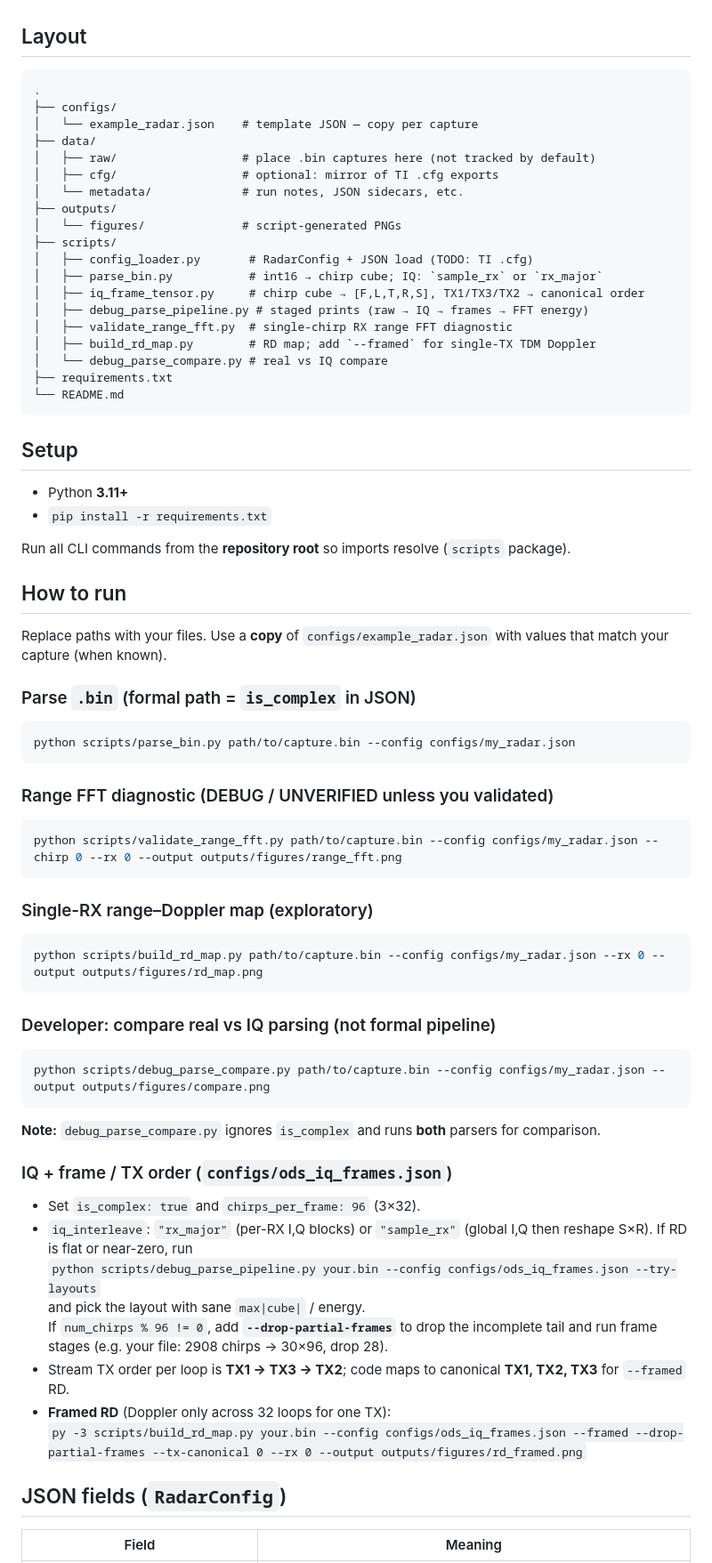
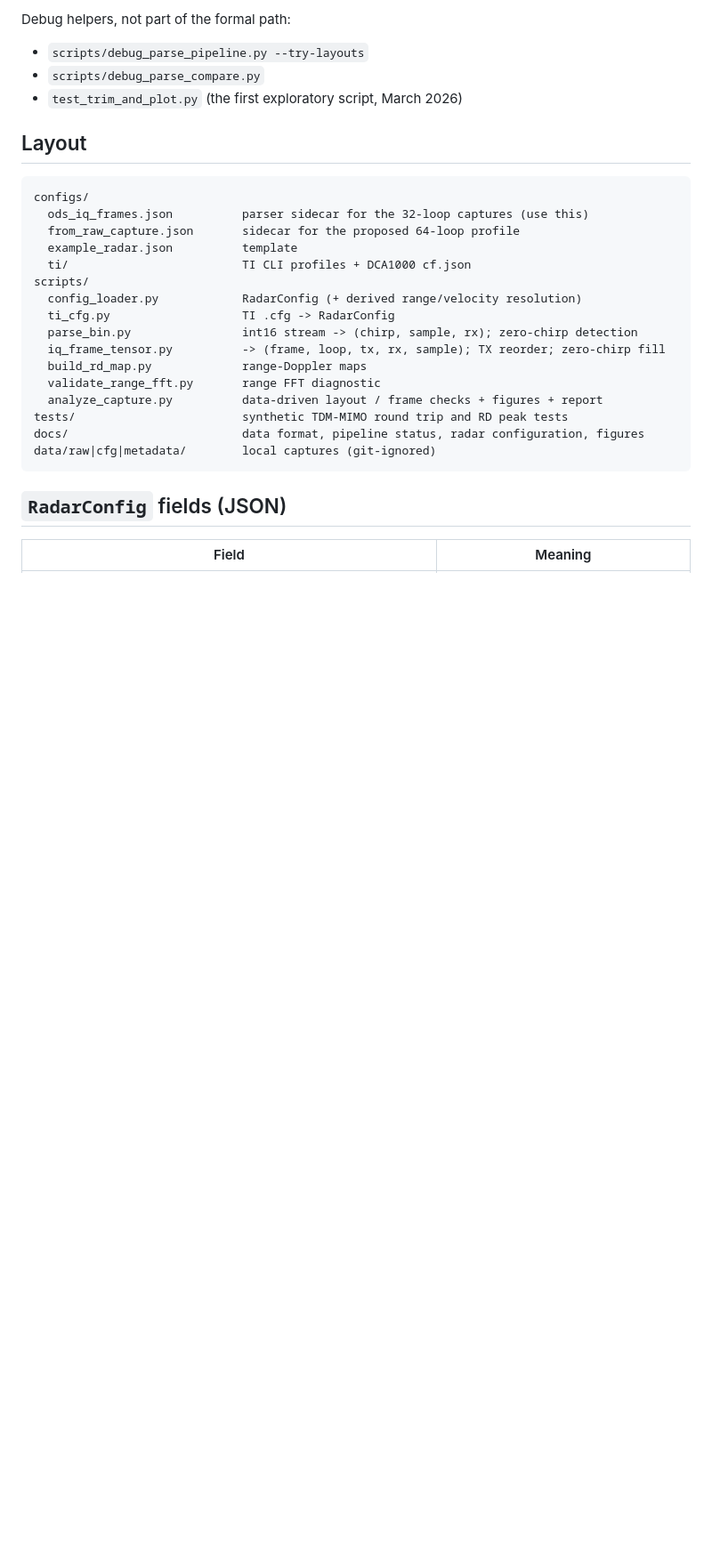
Before and after one commit to Xingzhi-031/egoooooowv, a Markdown page: README.md, the part around one of its changes. Shown at 89% size. GitHub-like rendering; blank space fills up the shorter version.

````diff
--- a/README.md
+++ b/README.md
@@ -25,76 +60,29 @@ Anything that depends on mmWave **cfg** or **capture-side format** is either **c
+Debug helpers, not part of the formal path:
+- `scripts/debug_parse_pipeline.py --try-layouts`
+- `scripts/debug_parse_compare.py`
+- `test_trim_and_plot.py` (the first exploratory script, March 2026)
 
 ## Layout
 
 ```
-.
-├── configs/
-│   └── example_radar.json    # template JSON — copy per capture
-├── data/
-│   ├── raw/                  # place .bin captures here (not tracked by default)
-│   ├── cfg/                  # optional: mirror of TI .cfg exports
-│   └── metadata/             # run notes, JSON sidecars, etc.
-├── outputs/
-│   └── figures/              # script-generated PNGs
-├── scripts/
-│   ├── config_loader.py       # RadarConfig + JSON load (TODO: TI .cfg)
-│   ├── parse_bin.py           # int16 → chirp cube; IQ: `sample_rx` or `rx_major`
-│   ├── iq_frame_tensor.py     # chirp cube → [F,L,T,R,S], TX1/TX3/TX2 → canonical order
-│   ├── debug_parse_pipeline.py # staged prints (raw → IQ → frames → FFT energy)
-│   ├── validate_range_fft.py  # single-chirp RX range FFT diagnostic
-│   ├── build_rd_map.py        # RD map; add `--framed` for single-TX TDM Doppler
-│   └── debug_parse_compare.py # real vs IQ compare
-├── requirements.txt
-└── README.md
+configs/
+  ods_iq_frames.json          parser sidecar for the 32-loop captures (use this)
+  from_raw_capture.json       sidecar for the proposed 64-loop profile
+  example_radar.json          template
+  ti/                         TI CLI profiles + DCA1000 cf.json
+scripts/
+  config_loader.py            RadarConfig (+ derived range/velocity resolution)
+  ti_cfg.py                   TI .cfg -> RadarConfig
+  parse_bin.py                int16 stream -> (chirp, sample, rx); zero-chirp detection
+  iq_frame_tensor.py          -> (frame, loop, tx, rx, sample); TX reorder; zero-chirp fill
+  build_rd_map.py             range-Doppler maps
+  validate_range_fft.py       range FFT diagnostic
+  analyze_capture.py          data-driven layout / frame checks + figures + report
+tests/                        synthetic TDM-MIMO round trip and RD peak tests
+docs/                         data format, pipeline status, radar configuration, figures
+data/raw|cfg|metadata/        local captures (git-ignored)
 ```
 
-## Setup
-
-- Python **3.11+**
-- `pip install -r requirements.txt`
-
-Run all CLI commands from the **repository root** so imports resolve (`scripts` package).
-
-## How to run
-
-Replace paths with your files. Use a **copy** of `configs/example_radar.json` with values that match your capture (when known).
-
-### Parse `.bin` (formal path = `is_complex` in JSON)
-
-```bash
-python scripts/parse_bin.py path/to/capture.bin --config configs/my_radar.json
-```
-
-### Range FFT diagnostic (DEBUG / UNVERIFIED unless you validated)
-
-```bash
-python scripts/validate_range_fft.py path/to/capture.bin --config configs/my_radar.json --chirp 0 --rx 0 --output outputs/figures/range_fft.png
-```
-
-### Single-RX range–Doppler map (exploratory)
-
-```bash
-python scripts/build_rd_map.py path/to/capture.bin --config configs/my_radar.json --rx 0 --output outputs/figures/rd_map.png
-```
-
-### Developer: compare real vs IQ parsing (not formal pipeline)
-
-```bash
-python scripts/debug_parse_compare.py path/to/capture.bin --config configs/my_radar.json --output outputs/figures/compare.png
-```
-
-**Note:** `debug_parse_compare.py` ignores `is_complex` and runs **both** parsers for comparison.
-
-### IQ + frame / TX order (`configs/ods_iq_frames.json`)
-
-- Set `is_complex: true` and `chirps_per_frame: 96` (3×32).
-- `iq_interleave`: `"rx_major"` (per-RX I,Q blocks) or `"sample_rx"` (global I,Q then reshape S×R). If RD is flat or near-zero, run
-  `python scripts/debug_parse_pipeline.py your.bin --config configs/ods_iq_frames.json --try-layouts`
-  and pick the layout with sane `max|cube|` / energy.
-  If `num_chirps % 96 != 0`, add **`--drop-partial-frames`** to drop the incomplete tail and run frame stages (e.g. your file: 2908 chirps → 30×96, drop 28).
-- Stream TX order per loop is **TX1 → TX3 → TX2**; code maps to canonical **TX1, TX2, TX3** for `--framed` RD.
-- **Framed RD** (Doppler only across 32 loops for one TX):
-  `py -3 scripts/build_rd_map.py your.bin --config configs/ods_iq_frames.json --framed --drop-partial-frames --tx-canonical 0 --rx 0 --output outputs/figures/rd_framed.png`
-
-## JSON fields (`RadarConfig`)
+## `RadarConfig` fields (JSON)
 
 | Field | Meaning |
````
Also changed, not shown: other parts of README.md (+62 -30 lines), CHANGELOG.md (added, +36 -0 lines), docs/DATA_FORMAT.md (added, +77 -0 lines), docs/PIPELINE.md (added, +50 -0 lines), docs/RADAR_CONFIG.md (added, +46 -0 lines), docs/figures/egowave_trial_01_report.md (added, +29 -0 lines), docs/figures/ods_dca_clean_report.md (added, +29 -0 lines), docs/figures/egowave_trial_01_range_time.png (added), docs/figures/egowave_trial_01_rd_frame4.png (added), docs/figures/iq_order_before_after.png (added), docs/figures/ods_dca_clean_range_profile.png (added), 2 other files.
